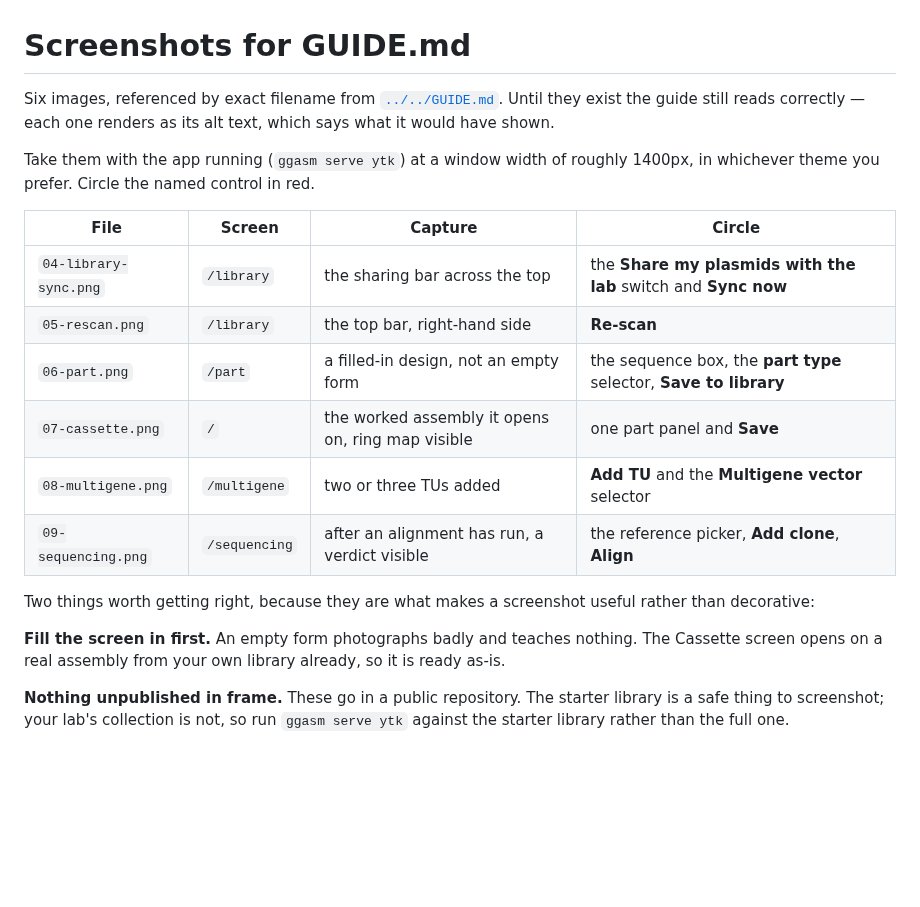
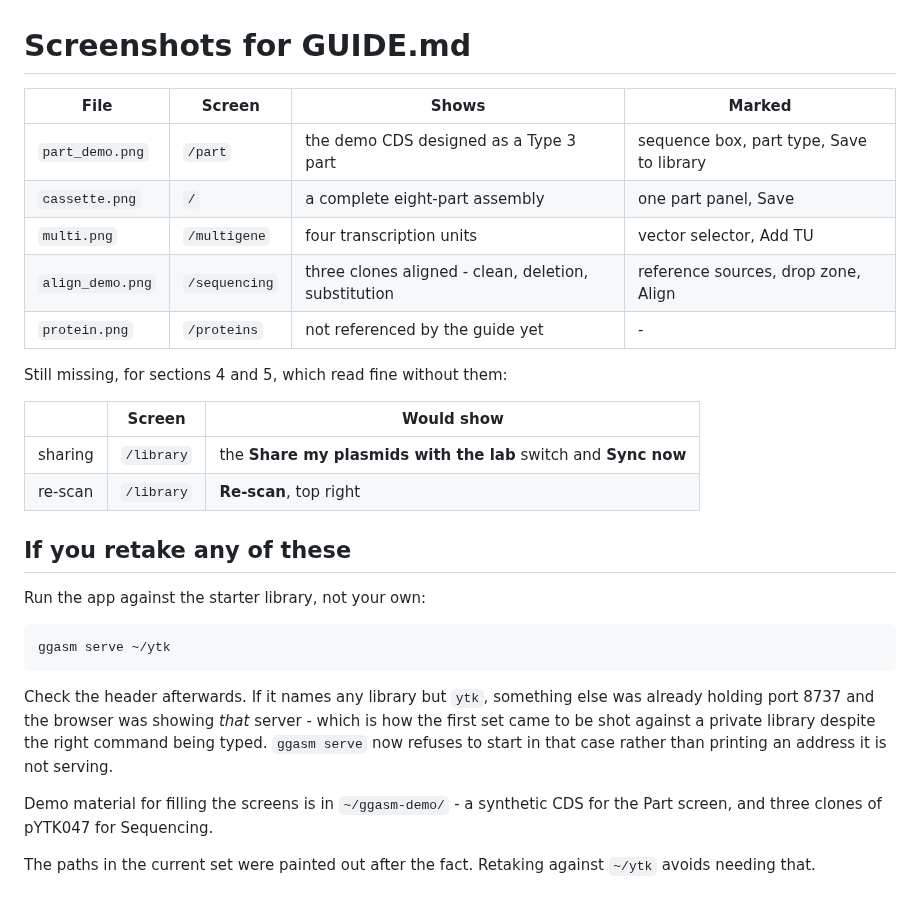
Before and after one commit to Thatguy027/ggassembler, a Markdown page: docs/images/README.md, the part around the change. Drawn GitHub-style; blank space fills up the shorter version.

````diff
--- a/docs/images/README.md
+++ b/docs/images/README.md
@@ -1,28 +1,36 @@
 # Screenshots for GUIDE.md
 
-Six images, referenced by exact filename from [`../../GUIDE.md`](../../GUIDE.md).
-Until they exist the guide still reads correctly — each one renders as its alt
-text, which says what it would have shown.
+| File | Screen | Shows | Marked |
+|---|---|---|---|
+| `part_demo.png` | `/part` | the demo CDS designed as a Type 3 part | sequence box, part type, Save to library |
+| `cassette.png` | `/` | a complete eight-part assembly | one part panel, Save |
+| `multi.png` | `/multigene` | four transcription units | vector selector, Add TU |
+| `align_demo.png` | `/sequencing` | three clones aligned - clean, deletion, substitution | reference sources, drop zone, Align |
+| `protein.png` | `/proteins` | not referenced by the guide yet | - |
 
-Take them with the app running (`ggasm serve ytk`) at a window width of roughly
-1400px, in whichever theme you prefer. Circle the named control in red.
+Still missing, for sections 4 and 5, which read fine without them:
 
-| File | Screen | Capture | Circle |
-|---|---|---|---|
-| `04-library-sync.png` | `/library` | the sharing bar across the top | the **Share my plasmids with the lab** switch and **Sync now** |
-| `05-rescan.png` | `/library` | the top bar, right-hand side | **Re-scan** |
-| `06-part.png` | `/part` | a filled-in design, not an empty form | the sequence box, the **part type** selector, **Save to library** |
-| `07-cassette.png` | `/` | the worked assembly it opens on, ring map visible | one part panel and **Save** |
-| `08-multigene.png` | `/multigene` | two or three TUs added | **Add TU** and the **Multigene vector** selector |
-| `09-sequencing.png` | `/sequencing` | after an alignment has run, a verdict visible | the reference picker, **Add clone**, **Align** |
+| | Screen | Would show |
+|---|---|---|
+| sharing | `/library` | the **Share my plasmids with the lab** switch and **Sync now** |
+| re-scan | `/library` | **Re-scan**, top right |
 
-Two things worth getting right, because they are what makes a screenshot useful
-rather than decorative:
+## If you retake any of these
 
-**Fill the screen in first.** An empty form photographs badly and teaches
-nothing. The Cassette screen opens on a real assembly from your own library
-already, so it is ready as-is.
+Run the app against the starter library, not your own:
 
-**Nothing unpublished in frame.** These go in a public repository. The starter
-library is a safe thing to screenshot; your lab's collection is not, so run
-`ggasm serve ytk` against the starter library rather than the full one.
+```sh
+ggasm serve ~/ytk
+```
+
+Check the header afterwards. If it names any library but `ytk`, something else
+was already holding port 8737 and the browser was showing *that* server - which
+is how the first set came to be shot against a private library despite the
+right command being typed. `ggasm serve` now refuses to start in that case
+rather than printing an address it is not serving.
+
+Demo material for filling the screens is in `~/ggasm-demo/` - a synthetic CDS
+for the Part screen, and three clones of pYTK047 for Sequencing.
+
+The paths in the current set were painted out after the fact. Retaking against
+`~/ytk` avoids needing that.
````
Also changed, not shown: GUIDE.md (+26 -18 lines), docs/images/align_demo.png (added), docs/images/cassette.png (added), docs/images/multi.png (added), docs/images/part_demo.png (added), docs/images/protein.png (added), 2 other files.
